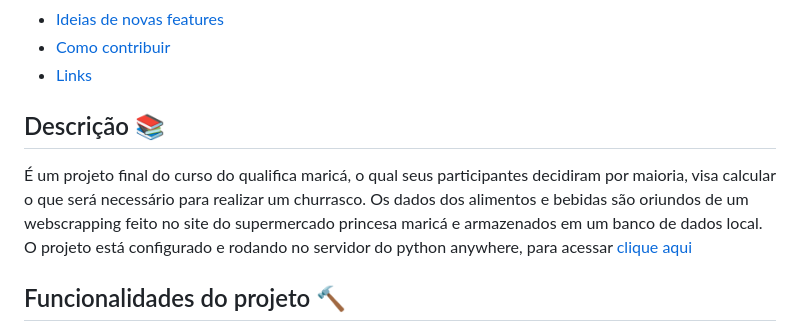
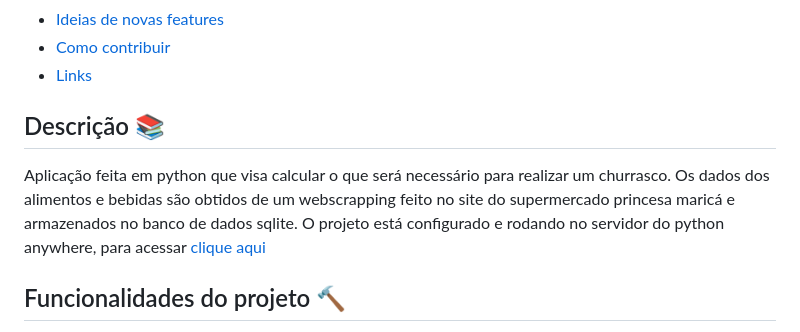
Before and after one commit to rafapcdev/churraspy, a Markdown page: README.md, the part around the change printed below. Drawn GitHub-style.

```diff
--- a/README.md
+++ b/README.md
@@ -19,13 +18,9 @@
 - [Como contribuir](#como-contribuir-handshake)
 - [Links](#links-globe_with_meridians)
 
-
-
 ## Descrição :books:
 
-É um projeto final do curso do qualifica maricá,  o qual seus participantes decidiram por maioria, visa calcular o que será necessário para realizar um churrasco.
-Os dados dos alimentos e bebidas são oriundos de um webscrapping feito no site do supermercado princesa maricá e armazenados em um banco de dados local.
-O projeto está configurado e rodando no servidor do python anywhere, para acessar <a href="https://matheuspc.pythonanywhere.com/"> clique aqui </a>
+Aplicação feita em python que visa calcular o que será necessário para realizar um churrasco. Os dados dos alimentos e bebidas são obtidos de um webscrapping feito no site do supermercado princesa maricá e armazenados no banco de dados sqlite. O projeto está configurado e rodando no servidor do python anywhere, para acessar <a href="https://matheuspc.pythonanywhere.com/"> clique aqui </a>
 
 ## Funcionalidades do projeto :hammer:
 
```
Also changed, not shown: other parts of README.md (+0 -1 lines).
